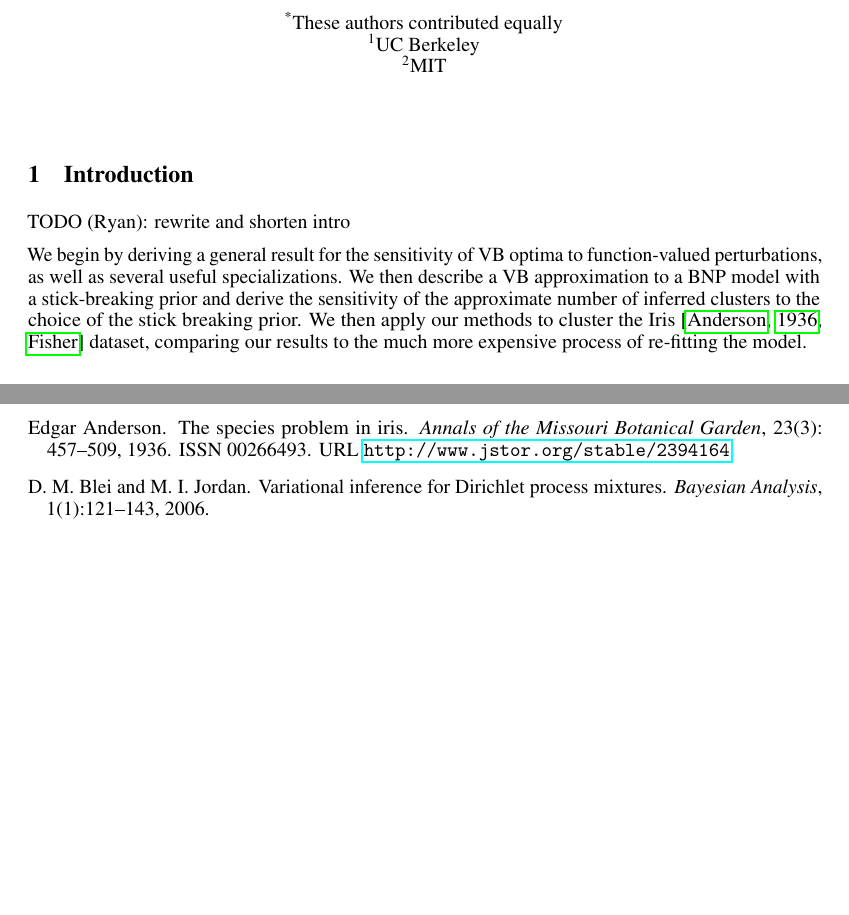
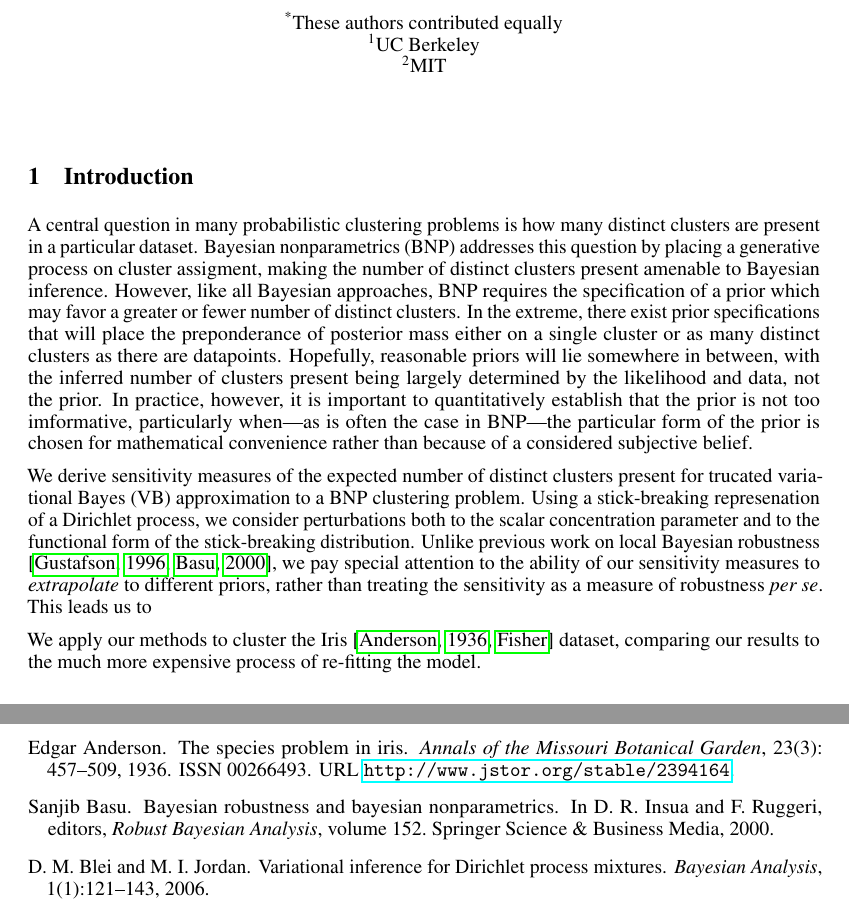
Before and after one commit to mijordan3/BNP_sensitivity, a LaTeX document (writing/NIPS_2018_BNP_workshop/main.tex, which reads writing/NIPS_2018_BNP_workshop/introduction.tex): two parts of pages 1 and 5 of 6, joined at a grey line, cut so that both start at the same text, the shorter picture padded with empty space. Compiled offline with pdfLaTeX.

Commit message:
Improved intro

```diff
--- a/writing/NIPS_2018_BNP_workshop/introduction.tex
+++ b/writing/NIPS_2018_BNP_workshop/introduction.tex
@@ -1,5 +1,37 @@
 
-TODO (Ryan): rewrite and shorten intro
+A central question in many probabilistic clustering problems is how many
+distinct clusters are present in a particular dataset.
+% In all but the simplest
+% problems, any attempt to answer this question may be strongly determined by the
+% criterion used.
+Bayesian nonparametrics (BNP) addresses this question by placing a generative
+process on cluster assigment, making the number of distinct clusters present
+amenable to Bayesian inference.  However, like all Bayesian approaches, BNP
+requires the specification of a prior which may favor a greater or fewer number
+of distinct clusters.  In the extreme, there exist prior specifications that
+will place the preponderance of posterior mass either on a single cluster or as
+many distinct clusters as there are datapoints.  Hopefully, reasonable priors
+will lie somewhere in between, with the inferred number of clusters present
+being largely determined by the likelihood and data, not the prior.  In
+practice, however, it is important to quantitatively establish that the prior is
+not too imformative, particularly when---as is often the case in BNP---the
+particular form of the prior is chosen for mathematical convenience rather than
+because of a considered subjective belief.
+
+We derive sensitivity measures of the expected number of distinct clusters
+present for trucated variational Bayes (VB) approximation to a BNP clustering
+problem.  Using a stick-breaking represenation of a Dirichlet process, we
+consider perturbations both to the scalar concentration parameter and to the
+functional form of the stick-breaking distribution.  Unlike previous work on
+local Bayesian robustness \citep{gustafson:1996:localposterior,
+Basu:2000:BNP_robustness}, we pay special attention to the ability of our
+sensitivity measures to \emph{extrapolate} to different priors, rather than
+treating the sensitivity as a measure of robustness \textit{per se}.  This
+leads us to
+
+We apply our methods to cluster the Iris \citep{iris_data_anderson,
+iris_data_fisher} dataset, comparing our results to the much more expensive
+process of re-fitting the model.
 
 % A central question in many probabilistic clustering problems is how many
 % distinct clusters are present in a particular dataset. In all but the simplest
@@ -46,10 +78,10 @@ TODO (Ryan): rewrite and shorten intro
 % ordinary practitioners to form meaningful subjective beliefs about the abstract
 % form of the stick breaking prior.
 
-We begin by deriving a general result for the sensitivity of VB optima to
-function-valued perturbations, as well as several useful specializations. We
-then describe a VB approximation to a BNP model with a stick-breaking prior and
-derive the sensitivity of the approximate number of inferred clusters to the
-choice of the stick breaking prior. We then apply our methods to cluster the
-Iris \citep{iris_data_anderson, iris_data_fisher} dataset, comparing our results
-to the much more expensive process of re-fitting the model.
+% We begin by deriving a general result for the sensitivity of VB optima to
+% function-valued perturbations, as well as several useful specializations. We
+% then describe a VB approximation to a BNP model with a stick-breaking prior and
+% derive the sensitivity of the approximate number of inferred clusters to the
+% choice of the stick breaking prior. We then apply our methods to cluster the
+% Iris \citep{iris_data_anderson, iris_data_fisher} dataset, comparing our results
+% to the much more expensive process of re-fitting the model.
```
